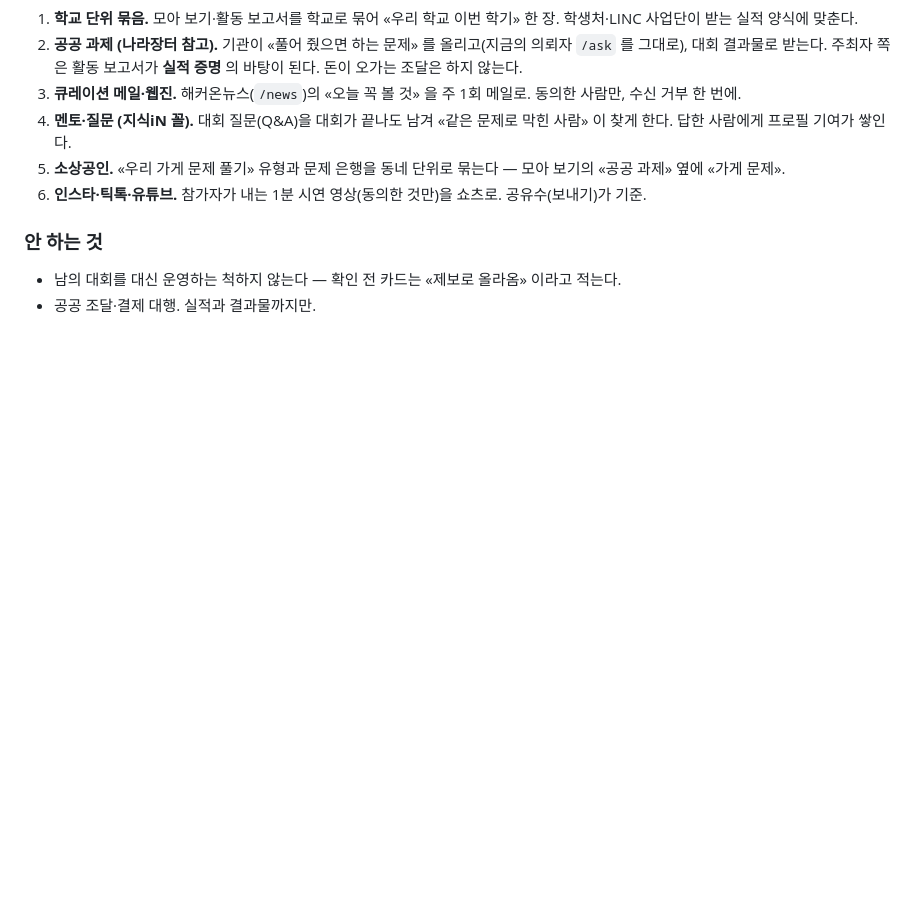
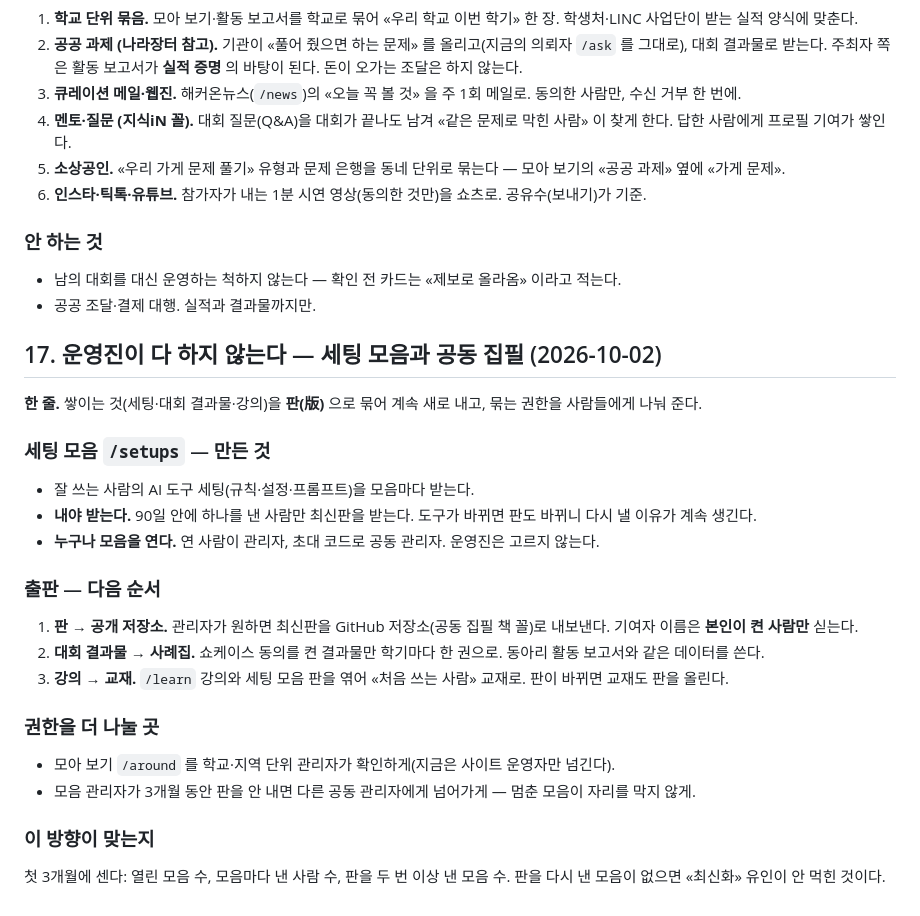
Before and after one commit to mandeun/hackon, a Markdown page: PLAN.md, the part around the change. GitHub-like rendering; blank space fills up the shorter version.

Commit message:
PLAN §17 — 세팅 모음과 공동 집필: 운영진이 다 하지 않는다
Co-Authored-By: Claude Opus 5.5 <noreply@anthropic.com>
Claude-Session: https://claude.ai/code/session_014kQVLQA4AHrHcm8tmW1Eof

```diff
--- a/PLAN.md
+++ b/PLAN.md
@@ -561,3 +561,28 @@ AI 모델은 반년마다 바뀐다. 모델에 붙어 만든 것은 모델과
 
 - 남의 대회를 대신 운영하는 척하지 않는다 — 확인 전 카드는 «제보로 올라옴» 이라고 적는다.
 - 공공 조달·결제 대행. 실적과 결과물까지만.
+
+## 17. 운영진이 다 하지 않는다 — 세팅 모음과 공동 집필 (2026-10-02)
+
+**한 줄.** 쌓이는 것(세팅·대회 결과물·강의)을 **판(版)** 으로 묶어 계속 새로 내고, 묶는 권한을 사람들에게 나눠 준다.
+
+### 세팅 모음 `/setups` — 만든 것
+
+- 잘 쓰는 사람의 AI 도구 세팅(규칙·설정·프롬프트)을 모음마다 받는다.
+- **내야 받는다.** 90일 안에 하나를 낸 사람만 최신판을 받는다. 도구가 바뀌면 판도 바뀌니 다시 낼 이유가 계속 생긴다.
+- **누구나 모음을 연다.** 연 사람이 관리자, 초대 코드로 공동 관리자. 운영진은 고르지 않는다.
+
+### 출판 — 다음 순서
+
+1. **판 → 공개 저장소.** 관리자가 원하면 최신판을 GitHub 저장소(공동 집필 책 꼴)로 내보낸다. 기여자 이름은 **본인이 켠 사람만** 싣는다.
+2. **대회 결과물 → 사례집.** 쇼케이스 동의를 켠 결과물만 학기마다 한 권으로. 동아리 활동 보고서와 같은 데이터를 쓴다.
+3. **강의 → 교재.** `/learn` 강의와 세팅 모음 판을 엮어 «처음 쓰는 사람» 교재로. 판이 바뀌면 교재도 판을 올린다.
+
+### 권한을 더 나눌 곳
+
+- 모아 보기 `/around` 를 학교·지역 단위 관리자가 확인하게(지금은 사이트 운영자만 넘긴다).
+- 모음 관리자가 3개월 동안 판을 안 내면 다른 공동 관리자에게 넘어가게 — 멈춘 모음이 자리를 막지 않게.
+
+### 이 방향이 맞는지
+
+첫 3개월에 센다: 열린 모음 수, 모음마다 낸 사람 수, 판을 두 번 이상 낸 모음 수. 판을 다시 낸 모음이 없으면 «최신화» 유인이 안 먹힌 것이다.
```
